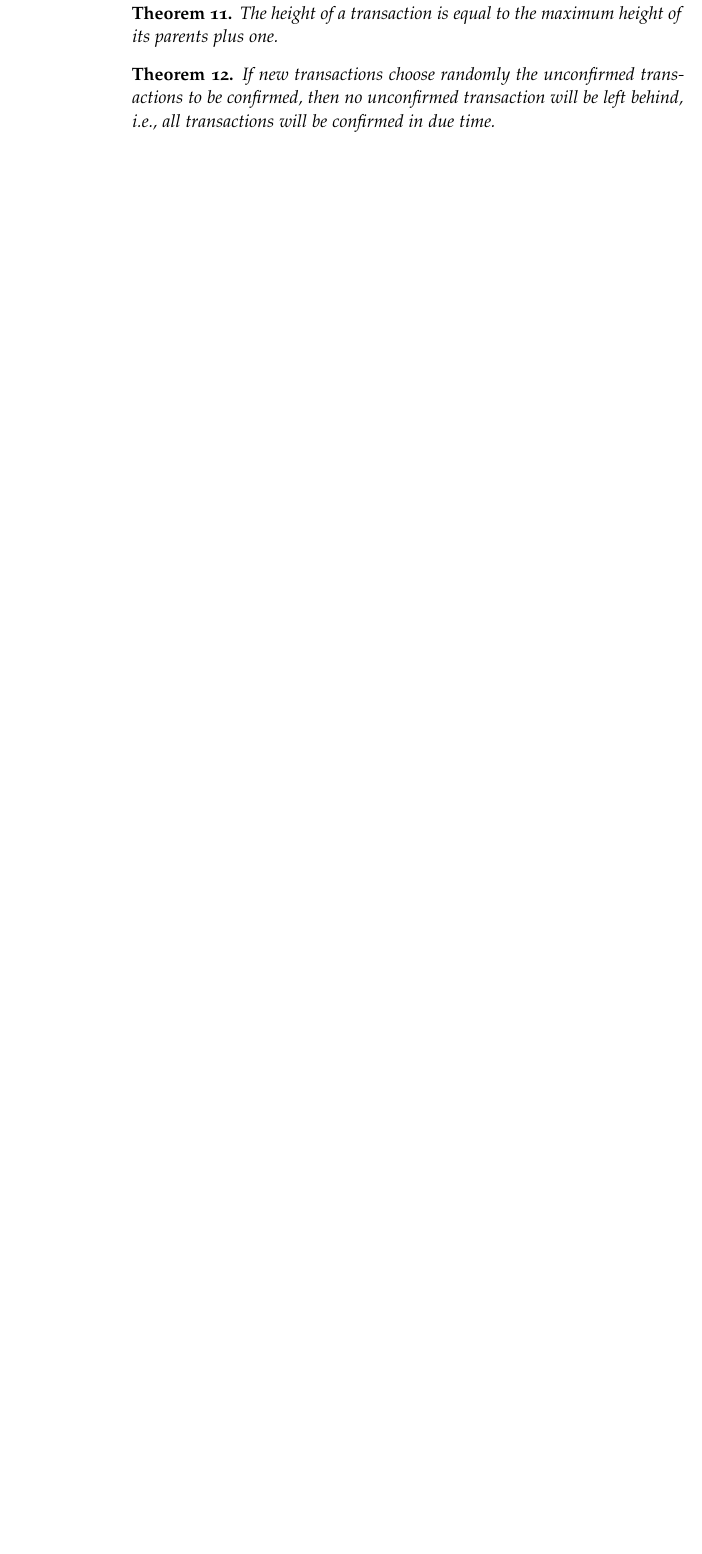
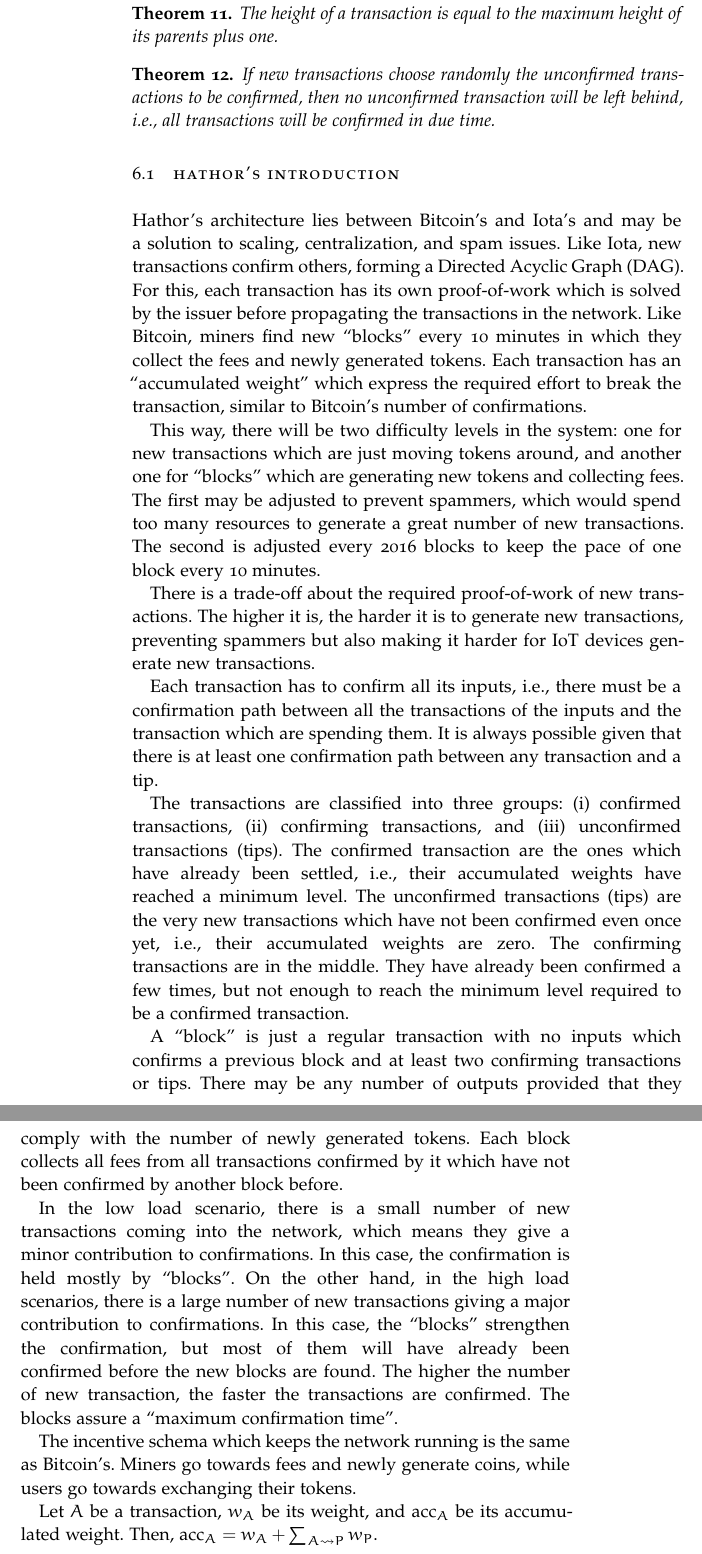
Before and after one commit to Alex-Linhares/msbrogli-phd, a LaTeX thesis (partial-blockchain.tex, which reads Chapters/Chapter01.tex): part of page 44 of 46 before the commit and two parts of pages 44 and 45 of 48 after it, the two joined at a grey line, cut so that both start at the same text, the shorter picture padded with empty space. Compiled offline with pdfLaTeX; a missing font is replaced by an installed copy or a similar font; an older LaTeX class or package is replaced by its successor.

Commit message:
Blockchain: add Hathor's introduction

```diff
--- a/Chapters/Chapter01.tex
+++ b/Chapters/Chapter01.tex
@@ -733,6 +733,26 @@ The height of a transaction is equal to the maximum height of its parents plus o
 If new transactions choose randomly the unconfirmed transactions to be confirmed, then no unconfirmed transaction will be left behind, i.e., all transactions will be confirmed in due time.
 \end{theorem}
 
+\section{Hathor's Introduction}
+
+Hathor's architecture lies between Bitcoin's and Iota's and may be a solution to scaling, centralization, and spam issues. Like Iota, new transactions confirm others, forming a Directed Acyclic Graph (DAG). For this, each transaction has its own proof-of-work which is solved by the issuer before propagating the transactions in the network. Like Bitcoin, miners find new ``blocks'' every 10 minutes in which they collect the fees and newly generated tokens. Each transaction has an ``accumulated weight'' which express the required effort to break the transaction, similar to Bitcoin's number of confirmations.
+
+This way, there will be two difficulty levels in the system: one for new transactions which are just moving tokens around, and another one for ``blocks'' which are generating new tokens and collecting fees. The first may be adjusted to prevent spammers, which would spend too many resources to generate a great number of new transactions. The second is adjusted every 2016 blocks to keep the pace of one block every 10 minutes.
+
+There is a trade-off about the required proof-of-work of new transactions. The higher it is, the harder it is to generate new transactions, preventing spammers but also making it harder for IoT devices generate new transactions.
+
+Each transaction has to confirm all its inputs, i.e., there must be a confirmation path between all the transactions of the inputs and the transaction which are spending them. It is always possible given that there is at least one confirmation path between any transaction and a tip.
+
+The transactions are classified into three groups: (i) confirmed transactions, (ii) confirming transactions, and (iii) unconfirmed transactions (tips). The confirmed transaction are the ones which have already been settled, i.e., their accumulated weights have reached a minimum level. The unconfirmed transactions (tips) are the very new transactions which have not been confirmed even once yet, i.e., their accumulated weights are zero. The confirming transactions are in the middle. They have already been confirmed a few times, but not enough to reach the minimum level required to be a confirmed transaction.
+
+A ``block'' is just a regular transaction with no inputs which confirms a previous block and at least two confirming transactions or tips. There may be any number of outputs provided that they comply with the number of newly generated tokens. Each block collects all fees from all transactions confirmed by it which have not been confirmed by another block before.
+
+In the low load scenario, there is a small number of new transactions coming into the network, which means they give a minor contribution to confirmations. In this case, the confirmation is held mostly by ``blocks''. On the other hand, in the high load scenarios, there is a large number of new transactions giving a major contribution to confirmations. In this case, the ``blocks'' strengthen the confirmation, but most of them will have already been confirmed before the new blocks are found. The higher the number of new transaction, the faster the transactions are confirmed. The blocks assure a ``maximum confirmation time''.
+
+The incentive schema which keeps the network running is the same as Bitcoin's. Miners go towards fees and newly generate coins, while users go towards exchanging their tokens.
+
+Let $A$ be a transaction, $w_A$ be its weight, and $\text{acc}_A$ be its accumulated weight. Then, $\text{acc}_A = w_A + \sum_{A \leadsto P} w_P$.
+
 \chapter{Conclusion}
 
 Bitcoin's underlying technology blockchain has been called by many as a major invention comparable to the invention of the internet. But it is unlikely that Bitcoin and blockchain have achieved the final or most optimal design for a secure and scalable electronic transaction system. In this work, we will investigate whether DAG model is suitable to be a real alternative to blockchain.
```
Also changed, not shown: Chapters/Chapter01.tex (2 more changed lines).
